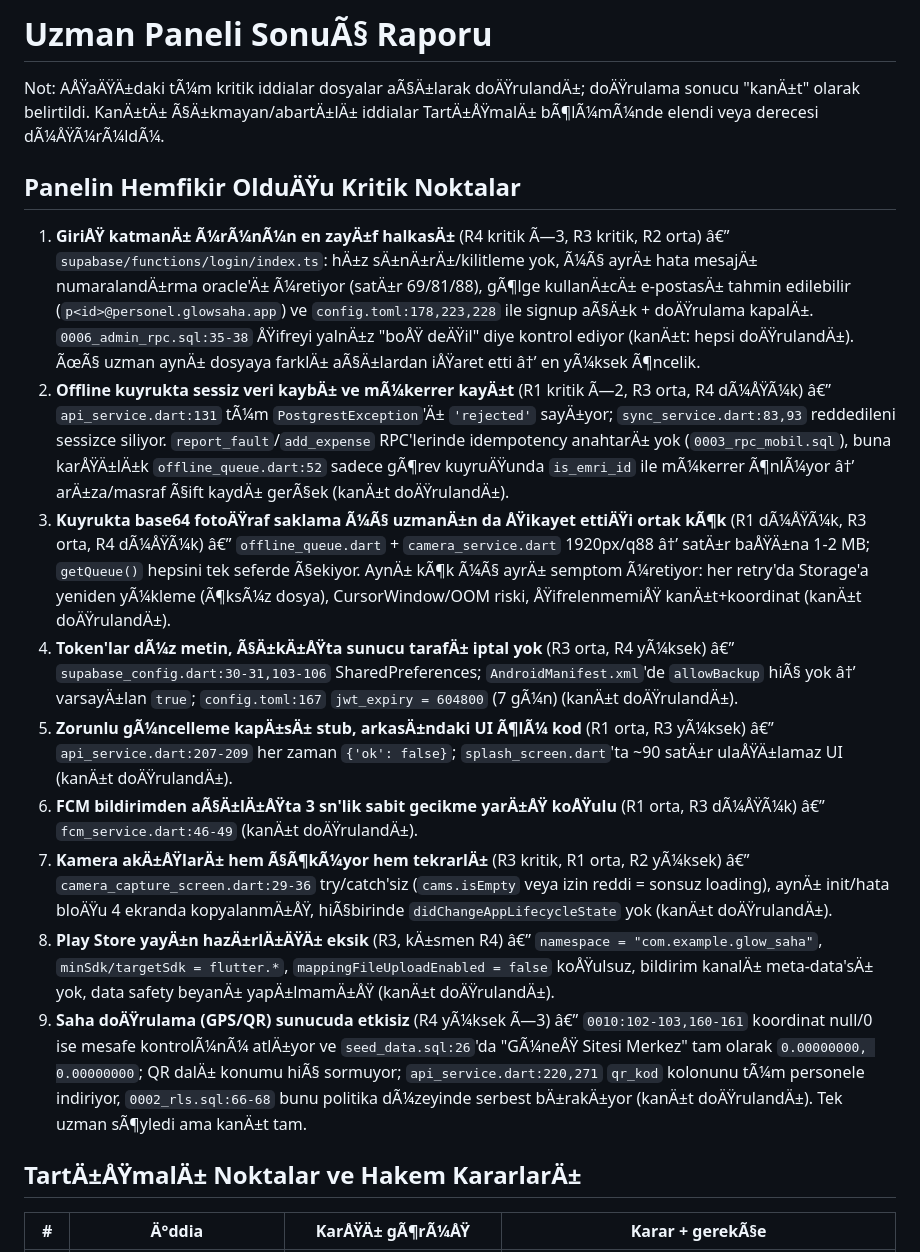
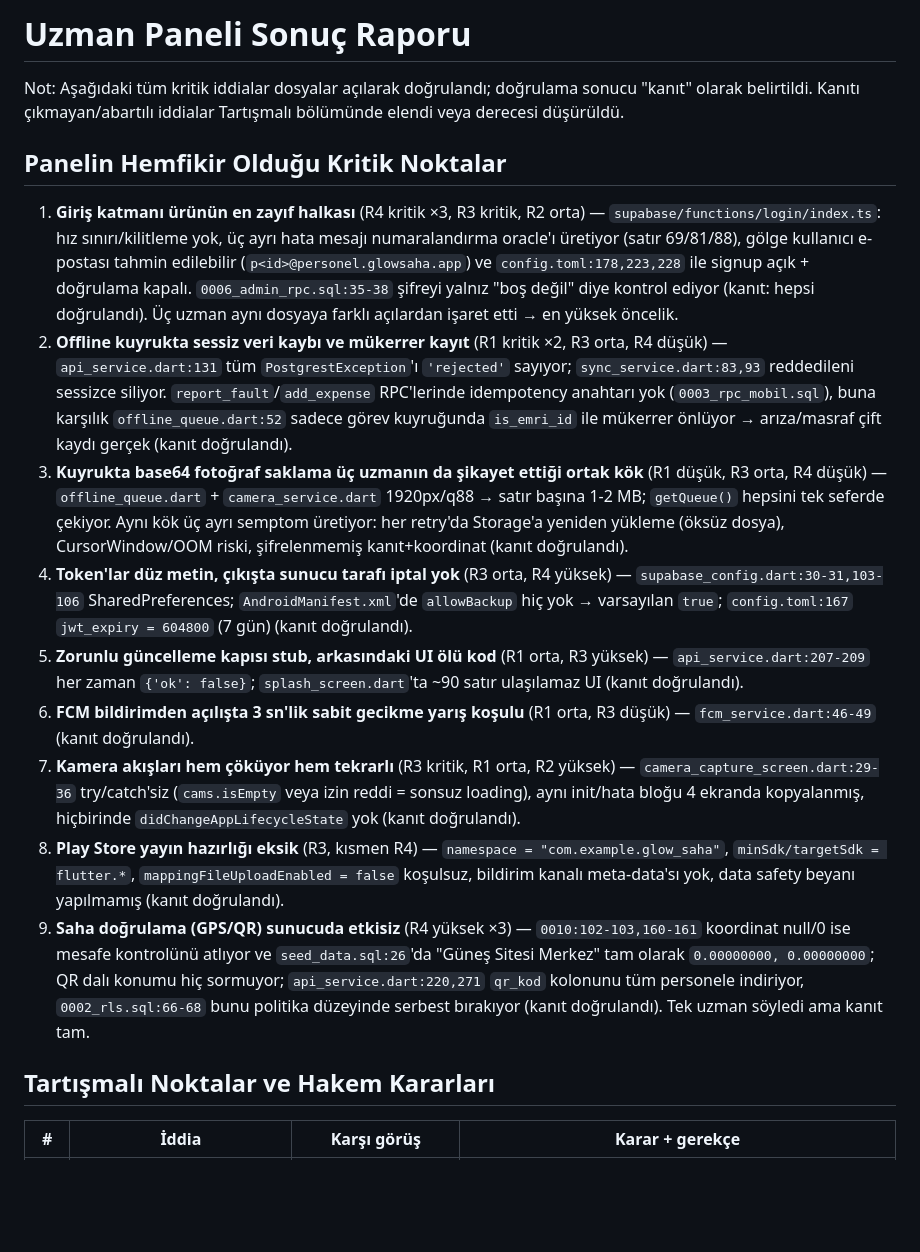
Before and after one commit to omergktp/neseyonetim, a Markdown page: docs/uzman-paneli-raporu-2026-07.md, the part around one of its changes. Rendered like a GitHub page; blank space fills up the shorter version.

Commit message:
Docs: rapor dosyasi UTF-8 olarak duzeltildi (Turkce karakter bozulmasi)

```diff
--- a/docs/uzman-paneli-raporu-2026-07.md
+++ b/docs/uzman-paneli-raporu-2026-07.md
@@ -1,20 +1,20 @@
-# Uzman Paneli SonuÃ§ Raporu
+# Uzman Paneli Sonuç Raporu
 
-Not: AÅŸaÄŸÄ±daki tÃ¼m kritik iddialar dosyalar aÃ§Ä±larak doÄŸrulandÄ±; doÄŸrulama sonucu "kanÄ±t" olarak belirtildi. KanÄ±tÄ± Ã§Ä±kmayan/abartÄ±lÄ± iddialar TartÄ±ÅŸmalÄ± bÃ¶lÃ¼mÃ¼nde elendi veya derecesi dÃ¼ÅŸÃ¼rÃ¼ldÃ¼.
+Not: Aşağıdaki tüm kritik iddialar dosyalar açılarak doğrulandı; doğrulama sonucu "kanıt" olarak belirtildi. Kanıtı çıkmayan/abartılı iddialar Tartışmalı bölümünde elendi veya derecesi düşürüldü.
 
-## Panelin Hemfikir OlduÄŸu Kritik Noktalar
+## Panelin Hemfikir Olduğu Kritik Noktalar
 
-1. **GiriÅŸ katmanÄ± Ã¼rÃ¼nÃ¼n en zayÄ±f halkasÄ±** (R4 kritik Ã—3, R3 kritik, R2 orta) â€” `supabase/functions/login/index.ts`: hÄ±z sÄ±nÄ±rÄ±/kilitleme yok, Ã¼Ã§ ayrÄ± hata mesajÄ± numaralandÄ±rma oracle'Ä± Ã¼retiyor (satÄ±r 69/81/88), gÃ¶lge kullanÄ±cÄ± e-postasÄ± tahmin edilebilir (`p<id>@personel.glowsaha.app`) ve `config.toml:178,223,228` ile signup aÃ§Ä±k + doÄŸrulama kapalÄ±. `0006_admin_rpc.sql:35-38` ÅŸifreyi yalnÄ±z "boÅŸ deÄŸil" diye kontrol ediyor (kanÄ±t: hepsi doÄŸrulandÄ±). ÃœÃ§ uzman aynÄ± dosyaya farklÄ± aÃ§Ä±lardan iÅŸaret etti â†’ en yÃ¼ksek Ã¶ncelik.
-2. **Offline kuyrukta sessiz veri kaybÄ± ve mÃ¼kerrer kayÄ±t** (R1 kritik Ã—2, R3 orta, R4 dÃ¼ÅŸÃ¼k) â€” `api_service.dart:131` tÃ¼m `PostgrestException`'Ä± `'rejected'` sayÄ±yor; `sync_service.dart:83,93` reddedileni sessizce siliyor. `report_fault`/`add_expense` RPC'lerinde idempotency anahtarÄ± yok (`0003_rpc_mobil.sql`), buna karÅŸÄ±lÄ±k `offline_queue.dart:52` sadece gÃ¶rev kuyruÄŸunda `is_emri_id` ile mÃ¼kerrer Ã¶nlÃ¼yor â†’ arÄ±za/masraf Ã§ift kaydÄ± gerÃ§ek (kanÄ±t doÄŸrulandÄ±).
-3. **Kuyrukta base64 fotoÄŸraf saklama Ã¼Ã§ uzmanÄ±n da ÅŸikayet ettiÄŸi ortak kÃ¶k** (R1 dÃ¼ÅŸÃ¼k, R3 orta, R4 dÃ¼ÅŸÃ¼k) â€” `offline_queue.dart` + `camera_service.dart` 1920px/q88 â†’ satÄ±r baÅŸÄ±na 1-2 MB; `getQueue()` hepsini tek seferde Ã§ekiyor. AynÄ± kÃ¶k Ã¼Ã§ ayrÄ± semptom Ã¼retiyor: her retry'da Storage'a yeniden yÃ¼kleme (Ã¶ksÃ¼z dosya), CursorWindow/OOM riski, ÅŸifrelenmemiÅŸ kanÄ±t+koordinat (kanÄ±t doÄŸrulandÄ±).
-4. **Token'lar dÃ¼z metin, Ã§Ä±kÄ±ÅŸta sunucu tarafÄ± iptal yok** (R3 orta, R4 yÃ¼ksek) â€” `supabase_config.dart:30-31,103-106` SharedPreferences; `AndroidManifest.xml`'de `allowBackup` hiÃ§ yok â†’ varsayÄ±lan `true`; `config.toml:167` `jwt_expiry = 604800` (7 gÃ¼n) (kanÄ±t doÄŸrulandÄ±).
-5. **Zorunlu gÃ¼ncelleme kapÄ±sÄ± stub, arkasÄ±ndaki UI Ã¶lÃ¼ kod** (R1 orta, R3 yÃ¼ksek) â€” `api_service.dart:207-209` her zaman `{'ok': false}`; `splash_screen.dart`'ta ~90 satÄ±r ulaÅŸÄ±lamaz UI (kanÄ±t doÄŸrulandÄ±).
-6. **FCM bildirimden aÃ§Ä±lÄ±ÅŸta 3 sn'lik sabit gecikme yarÄ±ÅŸ koÅŸulu** (R1 orta, R3 dÃ¼ÅŸÃ¼k) â€” `fcm_service.dart:46-49` (kanÄ±t doÄŸrulandÄ±).
-7. **Kamera akÄ±ÅŸlarÄ± hem Ã§Ã¶kÃ¼yor hem tekrarlÄ±** (R3 kritik, R1 orta, R2 yÃ¼ksek) â€” `camera_capture_screen.dart:29-36` try/catch'siz (`cams.isEmpty` veya izin reddi = sonsuz loading), aynÄ± init/hata bloÄŸu 4 ekranda kopyalanmÄ±ÅŸ, hiÃ§birinde `didChangeAppLifecycleState` yok (kanÄ±t doÄŸrulandÄ±).
-8. **Play Store yayÄ±n hazÄ±rlÄ±ÄŸÄ± eksik** (R3, kÄ±smen R4) â€” `namespace = "com.example.glow_saha"`, `minSdk/targetSdk = flutter.*`, `mappingFileUploadEnabled = false` koÅŸulsuz, bildirim kanalÄ± meta-data'sÄ± yok, data safety beyanÄ± yapÄ±lmamÄ±ÅŸ (kanÄ±t doÄŸrulandÄ±).
-9. **Saha doÄŸrulama (GPS/QR) sunucuda etkisiz** (R4 yÃ¼ksek Ã—3) â€” `0010:102-103,160-161` koordinat null/0 ise mesafe kontrolÃ¼nÃ¼ atlÄ±yor ve `seed_data.sql:26`'da "GÃ¼neÅŸ Sitesi Merkez" tam olarak `0.00000000, 0.00000000`; QR dalÄ± konumu hiÃ§ sormuyor; `api_service.dart:220,271` `qr_kod` kolonunu tÃ¼m personele indiriyor, `0002_rls.sql:66-68` bunu politika dÃ¼zeyinde serbest bÄ±rakÄ±yor (kanÄ±t doÄŸrulandÄ±). Tek uzman sÃ¶yledi ama kanÄ±t tam.
+1. **Giriş katmanı ürünün en zayıf halkası** (R4 kritik ×3, R3 kritik, R2 orta) — `supabase/functions/login/index.ts`: hız sınırı/kilitleme yok, üç ayrı hata mesajı numaralandırma oracle'ı üretiyor (satır 69/81/88), gölge kullanıcı e-postası tahmin edilebilir (`p<id>@personel.glowsaha.app`) ve `config.toml:178,223,228` ile signup açık + doğrulama kapalı. `0006_admin_rpc.sql:35-38` şifreyi yalnız "boş değil" diye kontrol ediyor (kanıt: hepsi doğrulandı). Üç uzman aynı dosyaya farklı açılardan işaret etti → en yüksek öncelik.
+2. **Offline kuyrukta sessiz veri kaybı ve mükerrer kayıt** (R1 kritik ×2, R3 orta, R4 düşük) — `api_service.dart:131` tüm `PostgrestException`'ı `'rejected'` sayıyor; `sync_service.dart:83,93` reddedileni sessizce siliyor. `report_fault`/`add_expense` RPC'lerinde idempotency anahtarı yok (`0003_rpc_mobil.sql`), buna karşılık `offline_queue.dart:52` sadece görev kuyruğunda `is_emri_id` ile mükerrer önlüyor → arıza/masraf çift kaydı gerçek (kanıt doğrulandı).
+3. **Kuyrukta base64 fotoğraf saklama üç uzmanın da şikayet ettiği ortak kök** (R1 düşük, R3 orta, R4 düşük) — `offline_queue.dart` + `camera_service.dart` 1920px/q88 → satır başına 1-2 MB; `getQueue()` hepsini tek seferde çekiyor. Aynı kök üç ayrı semptom üretiyor: her retry'da Storage'a yeniden yükleme (öksüz dosya), CursorWindow/OOM riski, şifrelenmemiş kanıt+koordinat (kanıt doğrulandı).
+4. **Token'lar düz metin, çıkışta sunucu tarafı iptal yok** (R3 orta, R4 yüksek) — `supabase_config.dart:30-31,103-106` SharedPreferences; `AndroidManifest.xml`'de `allowBackup` hiç yok → varsayılan `true`; `config.toml:167` `jwt_expiry = 604800` (7 gün) (kanıt doğrulandı).
+5. **Zorunlu güncelleme kapısı stub, arkasındaki UI ölü kod** (R1 orta, R3 yüksek) — `api_service.dart:207-209` her zaman `{'ok': false}`; `splash_screen.dart`'ta ~90 satır ulaşılamaz UI (kanıt doğrulandı).
+6. **FCM bildirimden açılışta 3 sn'lik sabit gecikme yarış koşulu** (R1 orta, R3 düşük) — `fcm_service.dart:46-49` (kanıt doğrulandı).
+7. **Kamera akışları hem çöküyor hem tekrarlı** (R3 kritik, R1 orta, R2 yüksek) — `camera_capture_screen.dart:29-36` try/catch'siz (`cams.isEmpty` veya izin reddi = sonsuz loading), aynı init/hata bloğu 4 ekranda kopyalanmış, hiçbirinde `didChangeAppLifecycleState` yok (kanıt doğrulandı).
+8. **Play Store yayın hazırlığı eksik** (R3, kısmen R4) — `namespace = "com.example.glow_saha"`, `minSdk/targetSdk = flutter.*`, `mappingFileUploadEnabled = false` koşulsuz, bildirim kanalı meta-data'sı yok, data safety beyanı yapılmamış (kanıt doğrulandı).
+9. **Saha doğrulama (GPS/QR) sunucuda etkisiz** (R4 yüksek ×3) — `0010:102-103,160-161` koordinat null/0 ise mesafe kontrolünü atlıyor ve `seed_data.sql:26`'da "Güneş Sitesi Merkez" tam olarak `0.00000000, 0.00000000`; QR dalı konumu hiç sormuyor; `api_service.dart:220,271` `qr_kod` kolonunu tüm personele indiriyor, `0002_rls.sql:66-68` bunu politika düzeyinde serbest bırakıyor (kanıt doğrulandı). Tek uzman söyledi ama kanıt tam.
 
-## TartÄ±ÅŸmalÄ± Noktalar ve Hakem KararlarÄ±
+## Tartışmalı Noktalar ve Hakem Kararları
 
-| # | Ä°ddia | KarÅŸÄ± gÃ¶rÃ¼ÅŸ | Karar + gerekÃ§e |
+| # | İddia | Karşı görüş | Karar + gerekçe |
 |---|---|---|---|
```
Also changed, not shown: other parts of docs/uzman-paneli-raporu-2026-07.md (+39 -39 lines).
